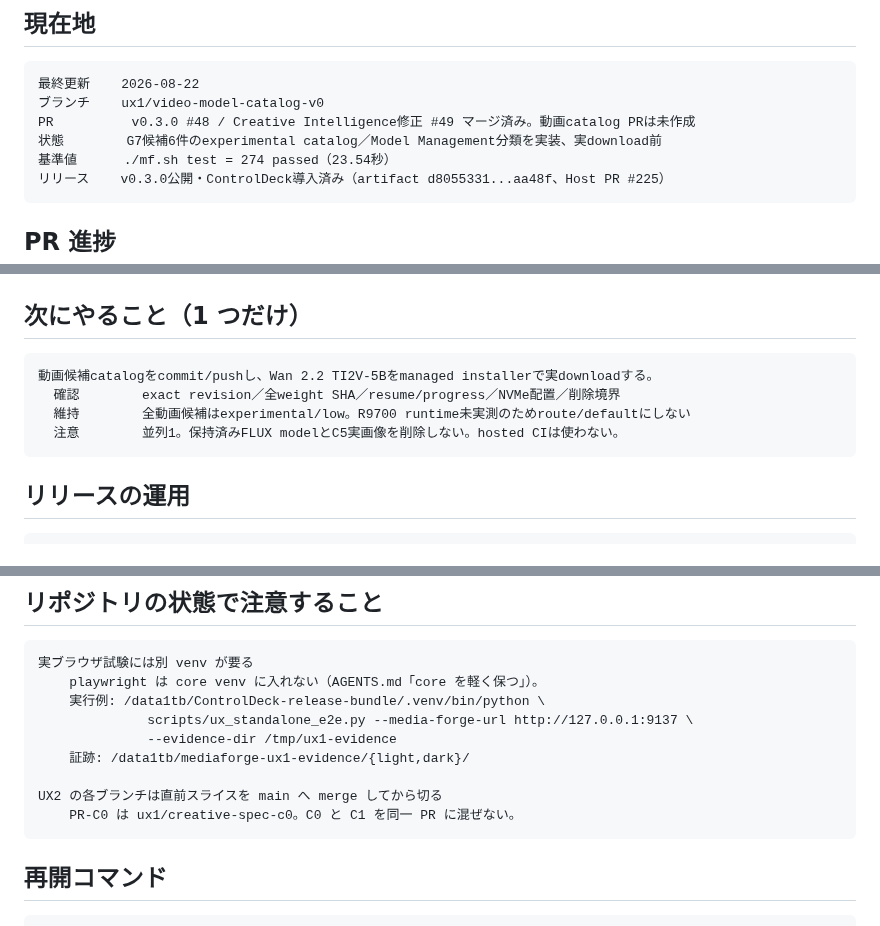
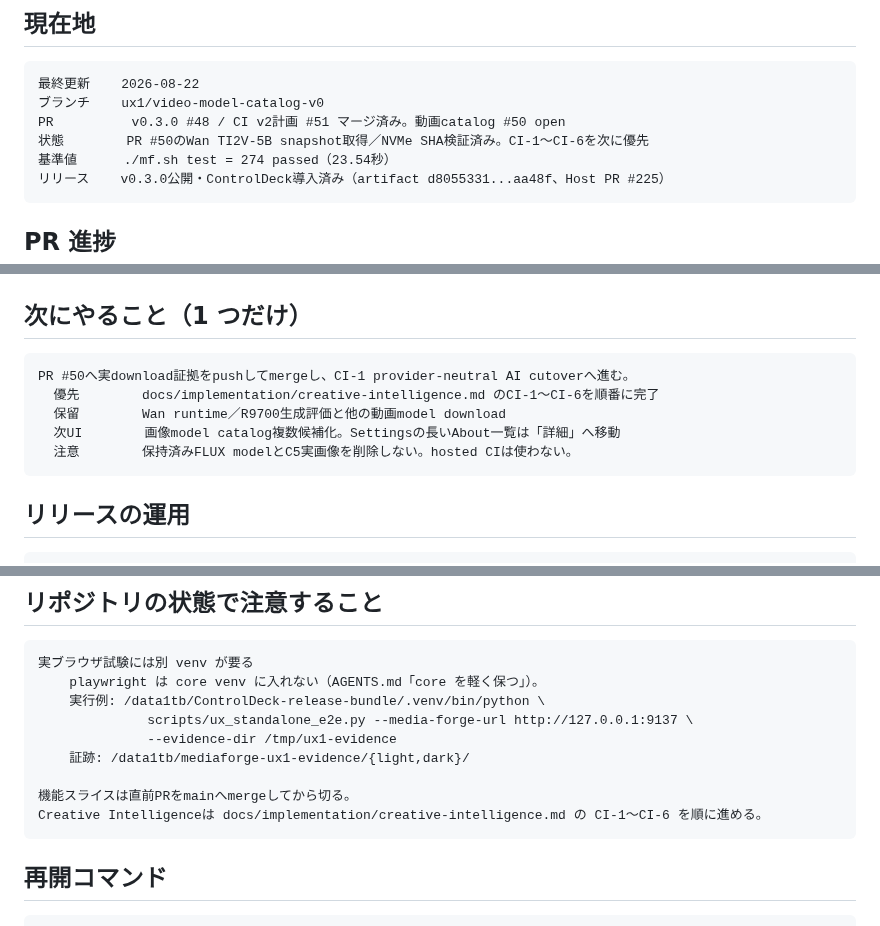
Before and after one commit to souten-yd/ControlDeckMediaForge, a Markdown page: docs/implementation/ux1-handoff.md, 3 parts joined by grey strips. Rendered like a GitHub page.

````diff
--- a/docs/implementation/ux1-handoff.md
+++ b/docs/implementation/ux1-handoff.md
@@ -10,8 +10,8 @@
 ```text
 最終更新    2026-08-22
 ブランチ    ux1/video-model-catalog-v0
-PR          v0.3.0 #48 / Creative Intelligence修正 #49 マージ済み。動画catalog PRは未作成
-状態        G7候補6件のexperimental catalog／Model Management分類を実装、実download前
+PR          v0.3.0 #48 / CI v2計画 #51 マージ済み。動画catalog #50 open
+状態        PR #50のWan TI2V-5B snapshot取得／NVMe SHA検証済み。CI-1〜CI-6を次に優先
 基準値      ./mf.sh test = 274 passed（23.54秒）
 リリース    v0.3.0公開・ControlDeck導入済み（artifact d8055331...aa48f、Host PR #225）
 ```
@@ -36,10 +36,11 @@ PR          v0.3.0 #48 / Creative Intelligence修正 #49 マージ済み。動
 ## 次にやること（1 つだけ）
 
 ```text
-動画候補catalogをcommit/pushし、Wan 2.2 TI2V-5Bをmanaged installerで実downloadする。
-  確認        exact revision／全weight SHA／resume/progress／NVMe配置／削除境界
-  維持        全動画候補はexperimental/low。R9700 runtime未実測のためroute/defaultにしない
-  注意        並列1。保持済みFLUX modelとC5実画像を削除しない。hosted CIは使わない。
+PR #50へ実download証拠をpushしてmergeし、CI-1 provider-neutral AI cutoverへ進む。
+  優先        docs/implementation/creative-intelligence.md のCI-1〜CI-6を順番に完了
+  保留        Wan runtime／R9700生成評価と他の動画model download
+  次UI        画像model catalog複数候補化。Settingsの長いAbout一覧は「詳細」へ移動
+  注意        保持済みFLUX modelとC5実画像を削除しない。hosted CIは使わない。
 ```
 
 ## リリースの運用
@@ -95,8 +96,8 @@ PR          v0.3.0 #48 / Creative Intelligence修正 #49 マージ済み。動
               --evidence-dir /tmp/ux1-evidence
     証跡: /data1tb/mediaforge-ux1-evidence/{light,dark}/
 
-UX2 の各ブランチは直前スライスを main へ merge してから切る
-    PR-C0 は ux1/creative-spec-c0。C0 と C1 を同一 PR に混ぜない。
+機能スライスは直前PRをmainへmergeしてから切る。
+Creative Intelligenceは docs/implementation/creative-intelligence.md の CI-1〜CI-6 を順に進める。
 ```
 
 ## 再開コマンド
````
Also changed, not shown: docs/implementation-status.md (+23 -3 lines), docs/models.md (+6 -0 lines).
